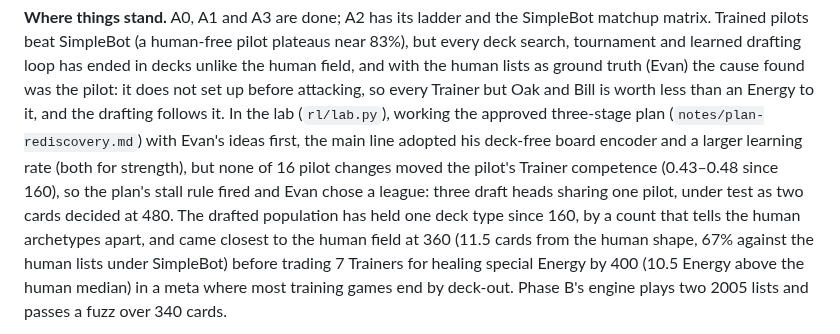
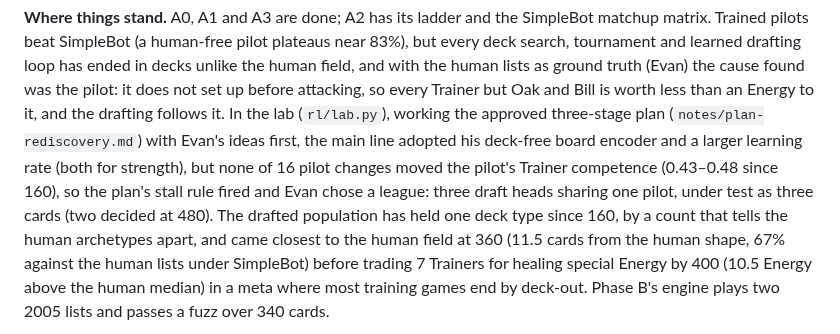
Before and after one commit to AI-Alignment-UIUC/metagame-rl, a Markdown page: README.md, the part around the change. GitHub-like rendering.

Commit message:
README: three league cards
Co-Authored-By: Claude Opus 5.5 <noreply@anthropic.com>

```diff
--- a/README.md
+++ b/README.md
@@ -62,7 +62,7 @@ does not set up before attacking, so every Trainer but Oak and Bill is worth les
 follows it. In the lab (`rl/lab.py`), working the approved three-stage plan (`notes/plan-rediscovery.md`) with Evan's
 ideas first, the main line adopted his deck-free board encoder and a larger learning rate (both for strength), but none
 of 16 pilot changes moved the pilot's Trainer competence (0.43–0.48 since 160), so the plan's stall rule fired and Evan
-chose a league: three draft heads sharing one pilot, under test as two cards decided at 480. The drafted population has
+chose a league: three draft heads sharing one pilot, under test as three cards (two decided at 480). The drafted population has
 held one deck type since 160, by a count that tells the human archetypes apart, and came closest to the human field at
 360 (11.5 cards from the human shape, 67% against the human lists under SimpleBot) before trading 7 Trainers for healing
 special Energy by 400 (10.5 Energy above the human median) in a meta where most training games end by deck-out. Phase B's
```
